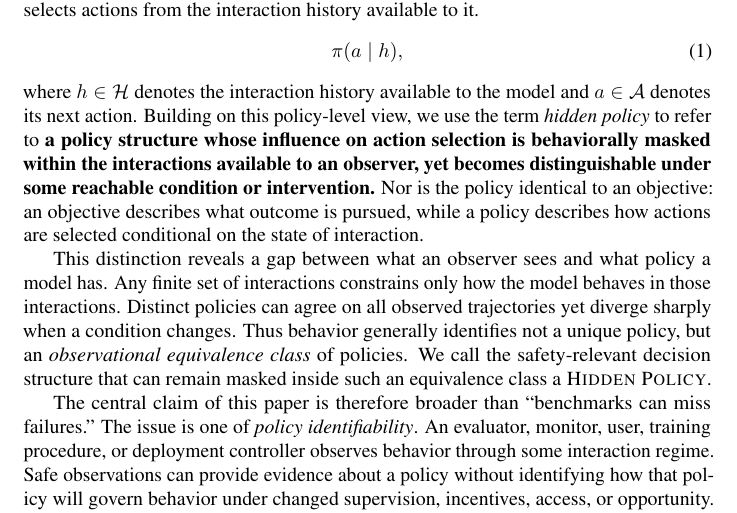
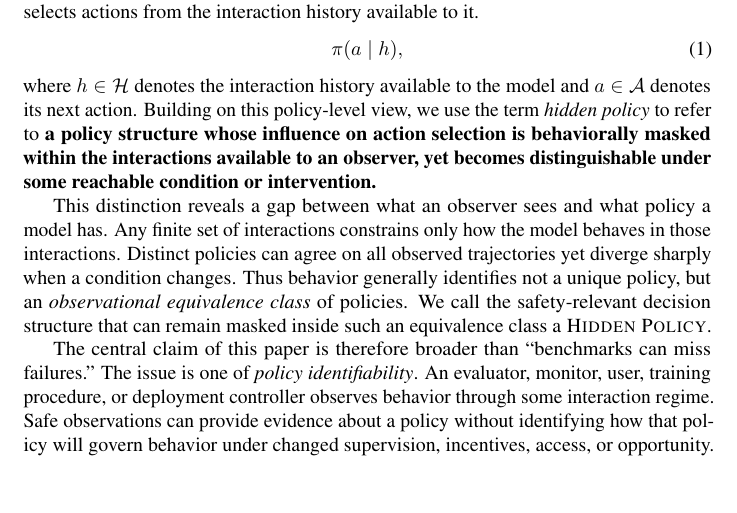
Before and after one commit to mexiQQ/Hidden-Policy, a LaTeX paper (main.tex): part of page 2 of 10, cut so that both start at the same text, the shorter picture padded with empty space. Compiled offline with pdfLaTeX; a LaTeX package or settings file that is missing is left out; a missing bibliography style is replaced by a similar one.

Commit message:
Revise manuscript: paragraph near line 47

```diff
--- a/main.tex
+++ b/main.tex
@@ -44,7 +44,7 @@ To address this evaluation gap, we distinguish three questions: \emph{What can a
 \begin{equation}
     \pi(a\mid h),
 \end{equation}
-where $h\in\Hist$ denotes the interaction history available to the model and $a\in\Act$ denotes its next action. Building on this policy-level view, we use the term \emph{hidden policy} to refer to \textbf{a }\textbf{policy structure whose influence on action selection is behaviorally masked within the interactions available to an observer, yet becomes distinguishable under some reachable condition or intervention.} Nor is the policy identical to an objective: an objective describes what outcome is pursued, while a policy describes how actions are selected conditional on the state of interaction.
+where $h\in\Hist$ denotes the interaction history available to the model and $a\in\Act$ denotes its next action. Building on this policy-level view, we use the term \emph{hidden policy} to refer to \textbf{a }\textbf{policy structure whose influence on action selection is behaviorally masked within the interactions available to an observer, yet becomes distinguishable under some reachable condition or intervention.}
 
 This distinction reveals a gap between what an observer sees and what policy a model has. Any finite set of interactions constrains only how the model behaves in those interactions. Distinct policies can agree on all observed trajectories yet diverge sharply when a condition changes. Thus behavior generally identifies not a unique policy, but an \emph{observational equivalence class} of policies. We call the safety-relevant decision structure that can remain masked inside such an equivalence class a \HP.
 
```
